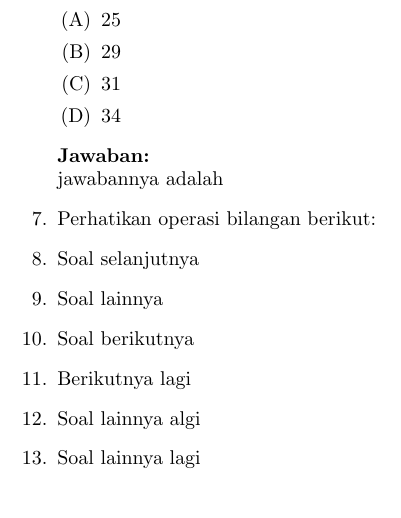
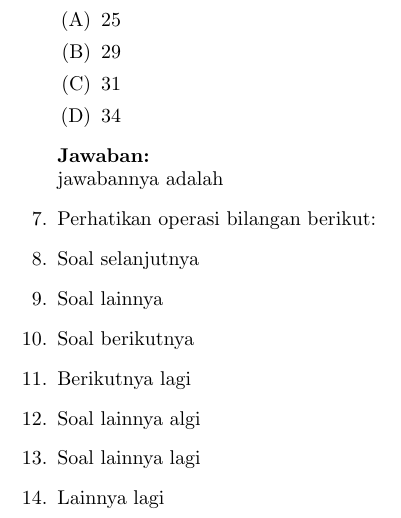
Before and after one commit to imdwipayana/Battlefield, a LaTeX problem sheet (Latex/Example_SAT.tex): part of page 4 of 4, cut so that both start at the same text. Compiled offline with pdfLaTeX.

Commit message:
Update Example_SAT.tex

```diff
--- a/Latex/Example_SAT.tex
+++ b/Latex/Example_SAT.tex
@@ -143,6 +143,7 @@
   \item Berikutnya lagi
   \item Soal lainnya algi
   \item Soal lainnya lagi
+  \item Lainnya lagi
 
 \end{enumerate}
 
```
